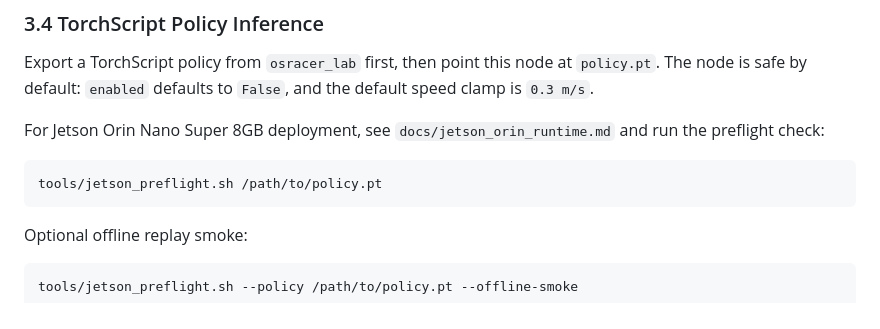
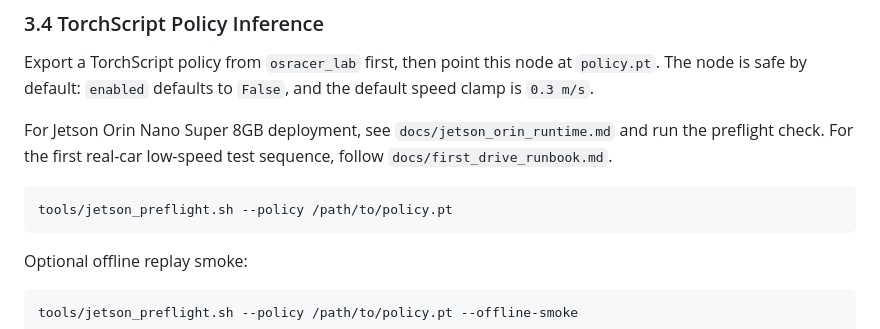
Before and after one commit to osrbot/osracer, a Markdown page: README.md, the part around the change. GitHub-like rendering.

Commit message:
docs: add first drive runbook

````diff
--- a/README.md
+++ b/README.md
@@ -383,10 +383,11 @@ ros2 launch osracer_debug debug_image.launch.py
 Export a TorchScript policy from `osracer_lab` first, then point this node at `policy.pt`.
 The node is safe by default: `enabled` defaults to `False`, and the default speed clamp is `0.3 m/s`.
 
-For Jetson Orin Nano Super 8GB deployment, see `docs/jetson_orin_runtime.md` and run the preflight check:
+For Jetson Orin Nano Super 8GB deployment, see `docs/jetson_orin_runtime.md` and run the preflight check.
+For the first real-car low-speed test sequence, follow `docs/first_drive_runbook.md`.
 
 ```bash
-tools/jetson_preflight.sh /path/to/policy.pt
+tools/jetson_preflight.sh --policy /path/to/policy.pt
 ```
 
 Optional offline replay smoke:
````
Also changed, not shown: docs/first_drive_runbook.md (added, +209 -0 lines), docs/jetson_orin_runtime.md (+1 -0 lines).
